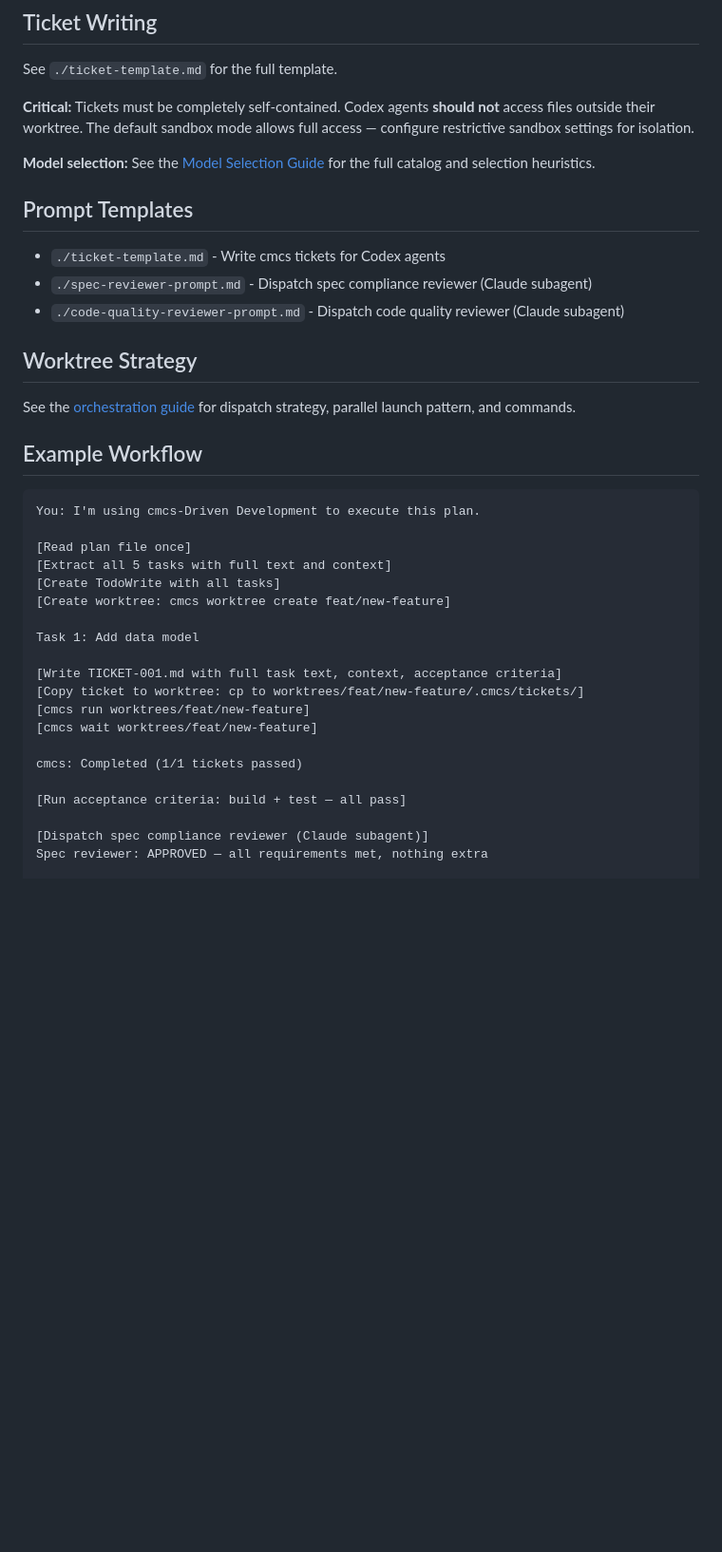
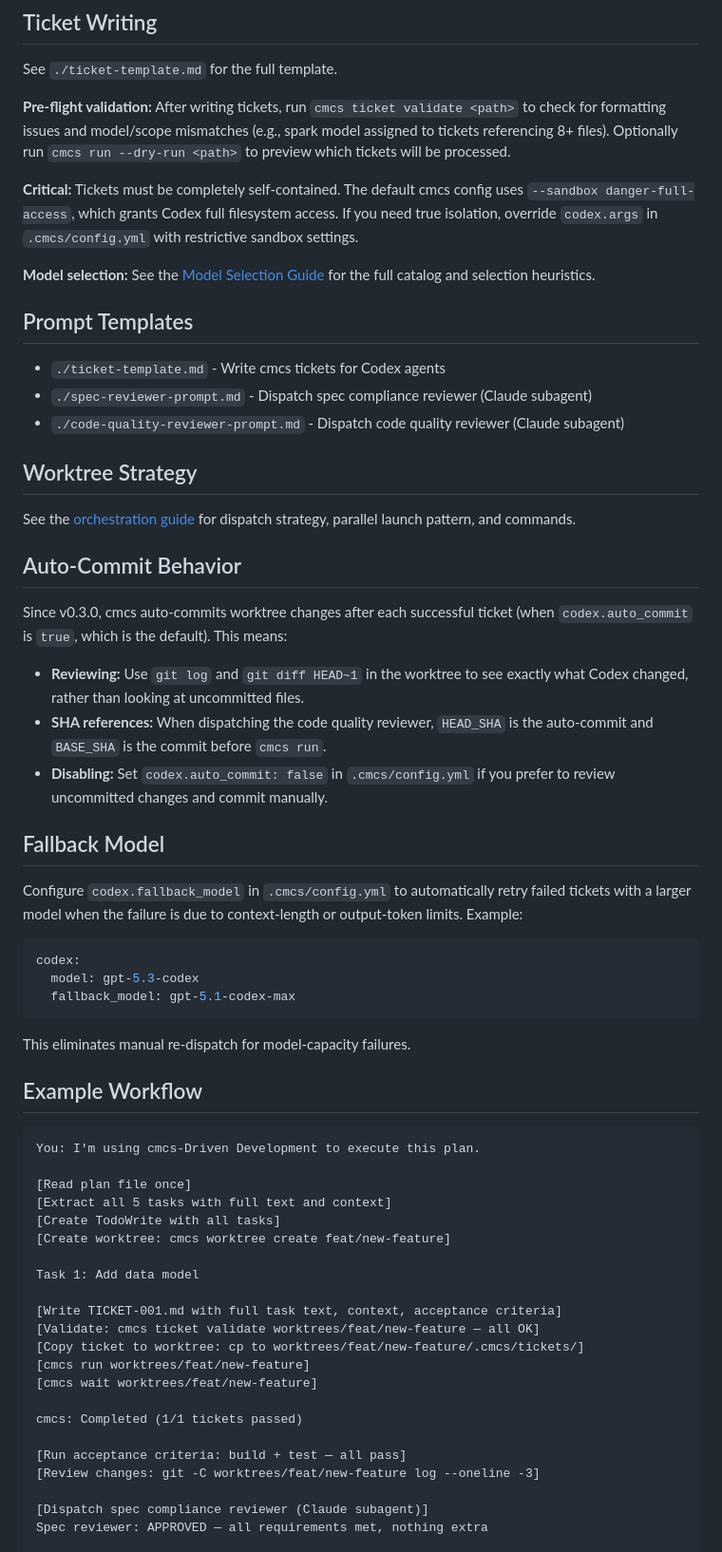
Before and after one commit to TokenBrice/cmcs, a Markdown page: skill/SKILL.md, the part around one of its changes. Shown at 95% size. Rendered like a GitHub page; blank space fills up the shorter version.

Commit message:
cmcs: TICKET-001.md completed

````diff
--- a/skill/SKILL.md
+++ b/skill/SKILL.md
@@ -92,7 +97,9 @@ digraph process {
 
 See `./ticket-template.md` for the full template.
 
-**Critical:** Tickets must be completely self-contained. Codex agents **should not** access files outside their worktree. The default sandbox mode allows full access — configure restrictive sandbox settings for isolation.
+**Pre-flight validation:** After writing tickets, run `cmcs ticket validate <path>` to check for formatting issues and model/scope mismatches (e.g., spark model assigned to tickets referencing 8+ files). Optionally run `cmcs run --dry-run <path>` to preview which tickets will be processed.
+
+**Critical:** Tickets must be completely self-contained. The default cmcs config uses `--sandbox danger-full-access`, which grants Codex full filesystem access. If you need true isolation, override `codex.args` in `.cmcs/config.yml` with restrictive sandbox settings.
 
 **Model selection:** See the [Model Selection Guide](../docs/model-selection.md) for the full catalog and selection heuristics.
 
@@ -105,6 +112,26 @@ See `./ticket-template.md` for the full template.
 ## Worktree Strategy
 
 See the [orchestration guide](../docs/orchestration-guide.md) for dispatch strategy, parallel launch pattern, and commands.
+
+## Auto-Commit Behavior
+
+Since v0.3.0, cmcs auto-commits worktree changes after each successful ticket (when `codex.auto_commit` is `true`, which is the default). This means:
+
+- **Reviewing:** Use `git log` and `git diff HEAD~1` in the worktree to see exactly what Codex changed, rather than looking at uncommitted files.
+- **SHA references:** When dispatching the code quality reviewer, `HEAD_SHA` is the auto-commit and `BASE_SHA` is the commit before `cmcs run`.
+- **Disabling:** Set `codex.auto_commit: false` in `.cmcs/config.yml` if you prefer to review uncommitted changes and commit manually.
+
+## Fallback Model
+
+Configure `codex.fallback_model` in `.cmcs/config.yml` to automatically retry failed tickets with a larger model when the failure is due to context-length or output-token limits. Example:
+
+```yaml
+codex:
+  model: gpt-5.3-codex
+  fallback_model: gpt-5.1-codex-max
+```
+
+This eliminates manual re-dispatch for model-capacity failures.
 
 ## Example Workflow
 
@@ -119,6 +146,7 @@ You: I'm using cmcs-Driven Development to execute this plan.
 Task 1: Add data model
 
 [Write TICKET-001.md with full task text, context, acceptance criteria]
+[Validate: cmcs ticket validate worktrees/feat/new-feature — all OK]
 [Copy ticket to worktree: cp to worktrees/feat/new-feature/.cmcs/tickets/]
 [cmcs run worktrees/feat/new-feature]
 [cmcs wait worktrees/feat/new-feature]
@@ -126,6 +154,7 @@ Task 1: Add data model
 cmcs: Completed (1/1 tickets passed)
 
 [Run acceptance criteria: build + test — all pass]
+[Review changes: git -C worktrees/feat/new-feature log --oneline -3]
 
 [Dispatch spec compliance reviewer (Claude subagent)]
 Spec reviewer: APPROVED — all requirements met, nothing extra
````
Also changed, not shown: other parts of skill/SKILL.md (+51 -6 lines).
